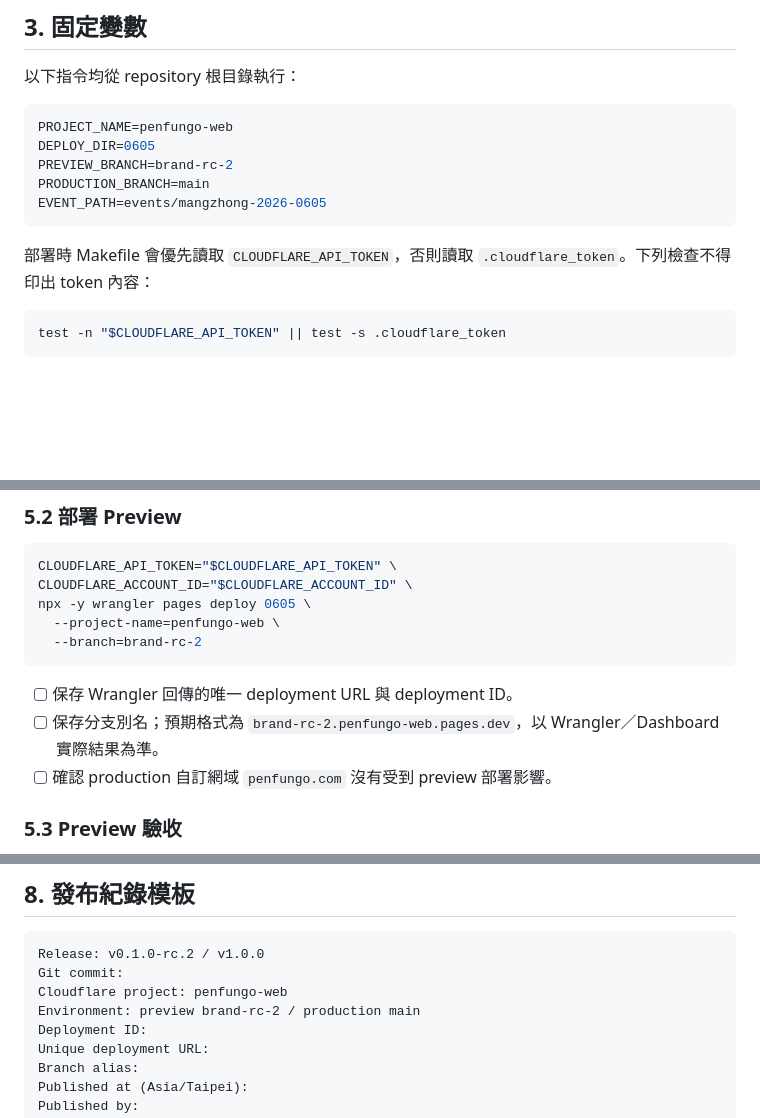
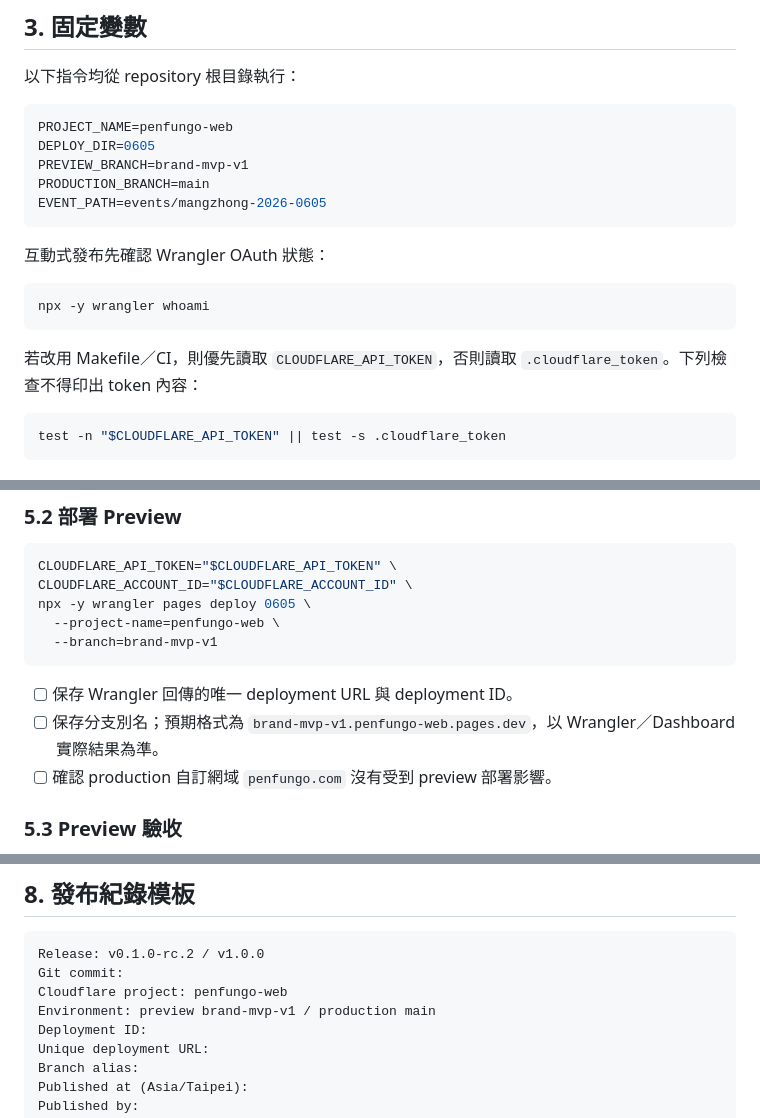
Before and after one commit to ChaseTW/olla, a Markdown page: docs/cloudflare-release-checklist.md, 3 parts joined by grey strips. Rendered like a GitHub page; blank space fills up the shorter version.

````diff
--- a/docs/cloudflare-release-checklist.md
+++ b/docs/cloudflare-release-checklist.md
@@ -43,12 +45,18 @@ Preview branch：`brand-rc-2`
 ```sh
 PROJECT_NAME=penfungo-web
 DEPLOY_DIR=0605
-PREVIEW_BRANCH=brand-rc-2
+PREVIEW_BRANCH=brand-mvp-v1
 PRODUCTION_BRANCH=main
 EVENT_PATH=events/mangzhong-2026-0605
 ```
 
-部署時 Makefile 會優先讀取 `CLOUDFLARE_API_TOKEN`，否則讀取 `.cloudflare_token`。下列檢查不得印出 token 內容：
+互動式發布先確認 Wrangler OAuth 狀態：
+
+```sh
+npx -y wrangler whoami
+```
+
+若改用 Makefile／CI，則優先讀取 `CLOUDFLARE_API_TOKEN`，否則讀取 `.cloudflare_token`。下列檢查不得印出 token 內容：
 
 ```sh
 test -n "$CLOUDFLARE_API_TOKEN" || test -s .cloudflare_token
@@ -159,11 +167,11 @@ CLOUDFLARE_API_TOKEN="$CLOUDFLARE_API_TOKEN" \
 CLOUDFLARE_ACCOUNT_ID="$CLOUDFLARE_ACCOUNT_ID" \
 npx -y wrangler pages deploy 0605 \
   --project-name=penfungo-web \
-  --branch=brand-rc-2
+  --branch=brand-mvp-v1
 ```
 
 - [ ] 保存 Wrangler 回傳的唯一 deployment URL 與 deployment ID。
-- [ ] 保存分支別名；預期格式為 `brand-rc-2.penfungo-web.pages.dev`，以 Wrangler／Dashboard 實際結果為準。
+- [ ] 保存分支別名；預期格式為 `brand-mvp-v1.penfungo-web.pages.dev`，以 Wrangler／Dashboard 實際結果為準。
 - [ ] 確認 production 自訂網域 `penfungo.com` 沒有受到 preview 部署影響。
 
 ### 5.3 Preview 驗收
@@ -298,7 +315,7 @@ Preview deployment 不能作為 rollback 目標；只能回滾到先前成功的
 Release: v0.1.0-rc.2 / v1.0.0
 Git commit:
 Cloudflare project: penfungo-web
-Environment: preview brand-rc-2 / production main
+Environment: preview brand-mvp-v1 / production main
 Deployment ID:
 Unique deployment URL:
 Branch alias:
````
Also changed, not shown: other parts of docs/cloudflare-release-checklist.md (+23 -12 lines), docs/penfungo-production-plan.md (+19 -10 lines).
